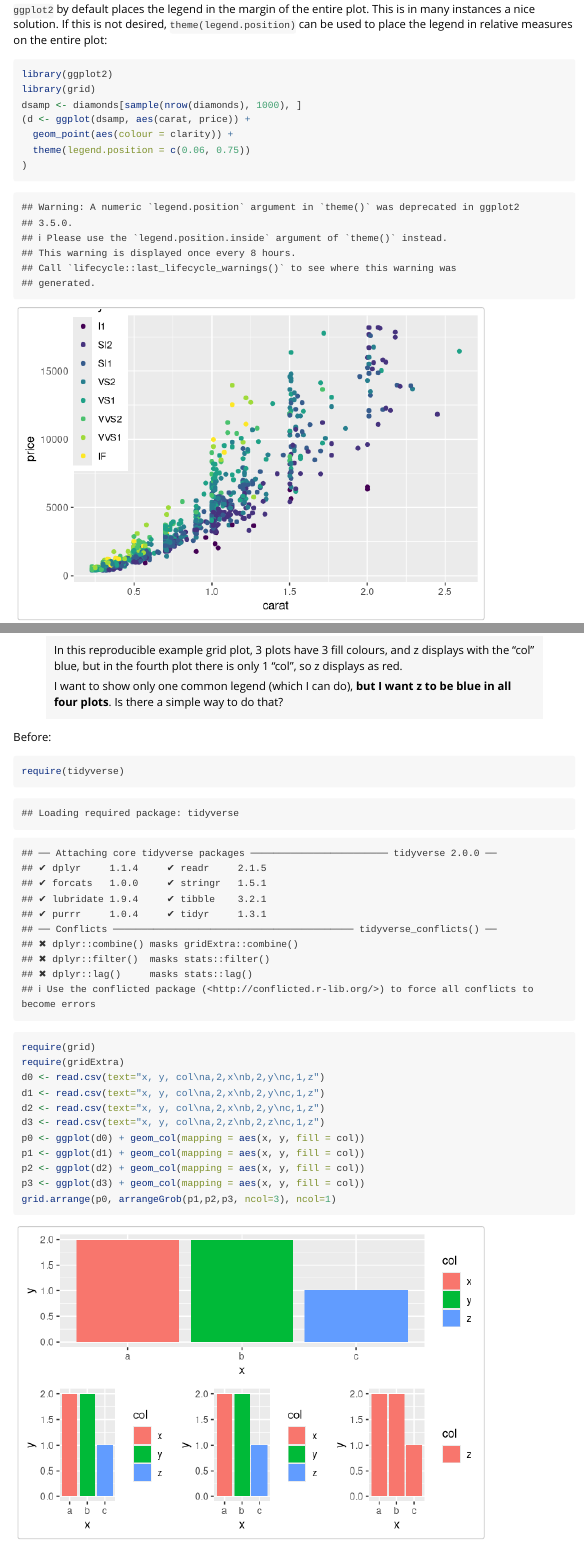
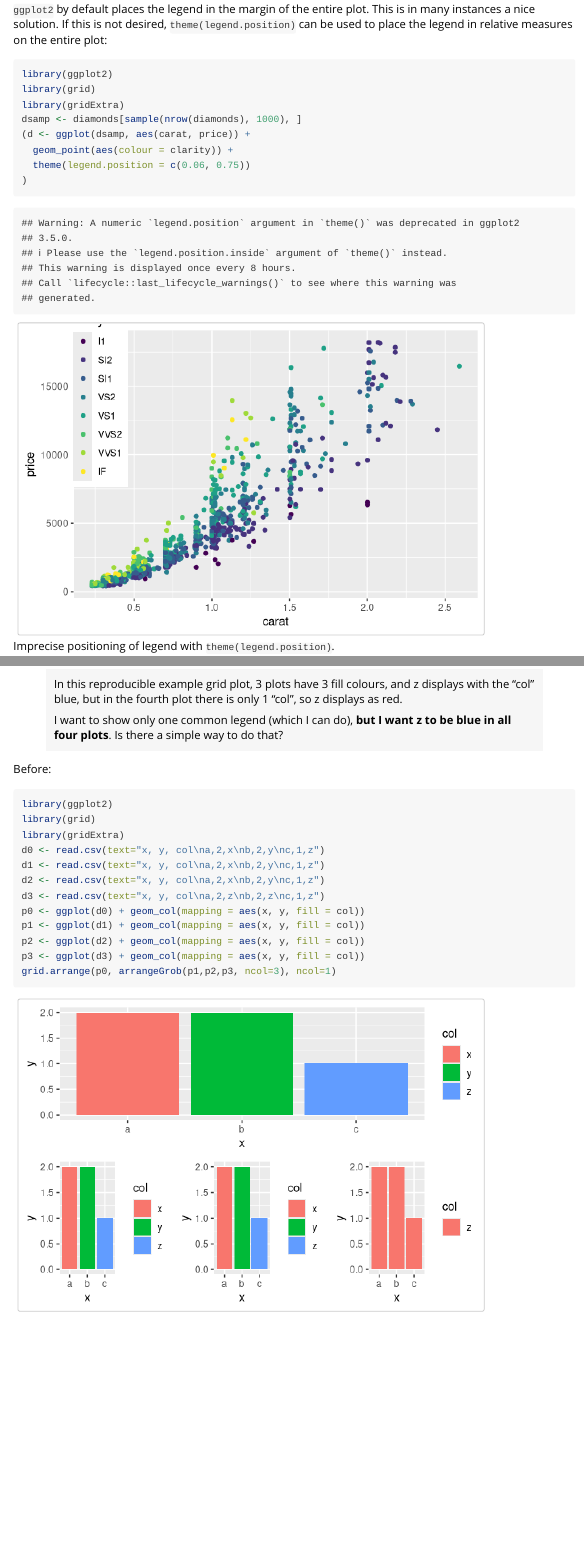
Before and after one commit to stefanedwards/lemon, an R Markdown document (vignettes/legends.Rmd): the page in a window 1100 px wide, from 350 px down, and a second part further down, joined at a grey line. Rendered offline with R 4.5, knitr and Pandoc, with nearby package versions; code that draws random numbers runs with fixed seeds of ours; some code elsewhere in the file could not run offline; long lines of code are wrapped.

Commit message:
Removed tidyverse dependence. This is cf. Mara Averick's request (and CRAN I suppose).

````diff
--- a/vignettes/legends.Rmd
+++ b/vignettes/legends.Rmd
@@ -36,6 +36,7 @@ in relative measures on the entire plot:
 ```{r fig.cap='Imprecise positioning of legend with `theme(legend.position)`.'}
 library(ggplot2)
 library(grid)
+library(gridExtra)
 dsamp <- diamonds[sample(nrow(diamonds), 1000), ]
 (d <- ggplot(dsamp, aes(carat, price)) +
   geom_point(aes(colour = clarity)) +
@@ -297,9 +298,9 @@ Asked on: https://stackoverflow.com/questions/46238676/common-legend-for-a-grid-
 
 Before:
 ```{r example_shared_legend_complex_layout_before}
-require(tidyverse)
-require(grid)
-require(gridExtra)
+library(ggplot2)
+library(grid)
+library(gridExtra)
 d0 <- read.csv(text="x, y, col\na,2,x\nb,2,y\nc,1,z")
 d1 <- read.csv(text="x, y, col\na,2,x\nb,2,y\nc,1,z")
 d2 <- read.csv(text="x, y, col\na,2,x\nb,2,y\nc,1,z")
````
Also changed, not shown: 1 other file.
